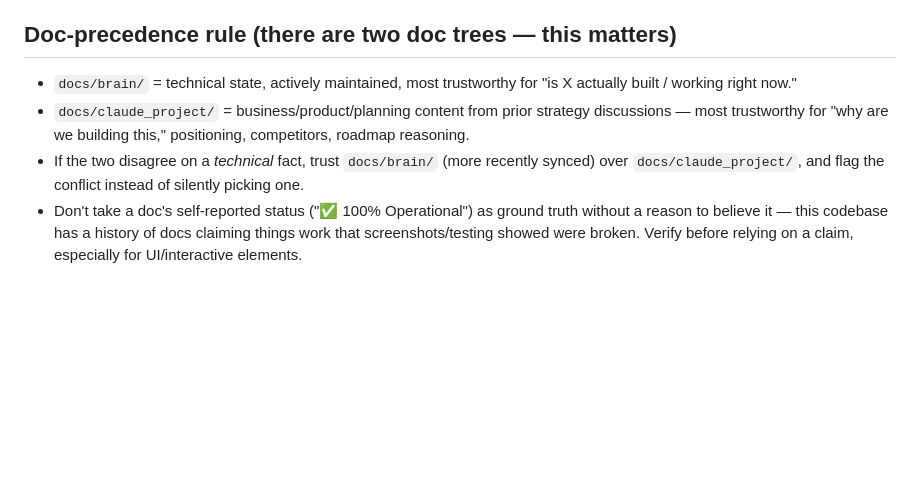
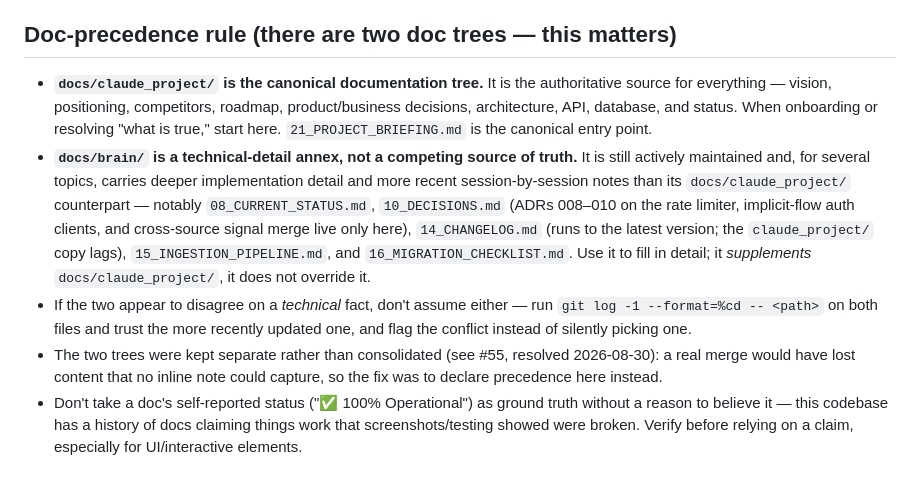
Before and after one commit to kashifnehal/bluebeaconresearch, a Markdown page: CLAUDE.md, the part around the change. Drawn GitHub-style; blank space fills up the shorter version.

Commit message:
docs: declare docs/claude_project/ canonical, docs/brain/ as annex (#55)
Resolves the two-doc-tree ambiguity without a destructive merge. The trees
are ~90% different documents, not drifted copies — brain/ holds unique,
still-accurate detail (ADRs 008-010, v0.20-v0.33 changelog, session logs)
that no inline note could capture, so consolidation would have lost content.
Fix is a precedence rule: claude_project/ is authoritative for everything,
brain/ supplements it with deeper technical detail; on apparent conflict,
compare git recency.

Co-Authored-By: Claude Sonnet 5 <noreply@anthropic.com>

```diff
--- a/CLAUDE.md
+++ b/CLAUDE.md
@@ -12,9 +12,10 @@ Blue Beacon Research (BBR) is a geopolitical intelligence SaaS: it converts glob
 
 ## Doc-precedence rule (there are two doc trees — this matters)
 
-- `docs/brain/` = technical state, actively maintained, most trustworthy for "is X actually built / working right now."
-- `docs/claude_project/` = business/product/planning content from prior strategy discussions — most trustworthy for "why are we building this," positioning, competitors, roadmap reasoning.
-- If the two disagree on a *technical* fact, trust `docs/brain/` (more recently synced) over `docs/claude_project/`, and flag the conflict instead of silently picking one.
+- **`docs/claude_project/` is the canonical documentation tree.** It is the authoritative source for everything — vision, positioning, competitors, roadmap, product/business decisions, architecture, API, database, and status. When onboarding or resolving "what is true," start here. `21_PROJECT_BRIEFING.md` is the canonical entry point.
+- **`docs/brain/` is a technical-detail annex, not a competing source of truth.** It is still actively maintained and, for several topics, carries deeper implementation detail and more recent session-by-session notes than its `docs/claude_project/` counterpart — notably `08_CURRENT_STATUS.md`, `10_DECISIONS.md` (ADRs 008–010 on the rate limiter, implicit-flow auth clients, and cross-source signal merge live only here), `14_CHANGELOG.md` (runs to the latest version; the `claude_project/` copy lags), `15_INGESTION_PIPELINE.md`, and `16_MIGRATION_CHECKLIST.md`. Use it to fill in detail; it *supplements* `docs/claude_project/`, it does not override it.
+- If the two appear to disagree on a *technical* fact, don't assume either — run `git log -1 --format=%cd -- <path>` on both files and trust the more recently updated one, and flag the conflict instead of silently picking one.
+- The two trees were kept separate rather than consolidated (see #55, resolved 2026-08-30): a real merge would have lost content that no inline note could capture, so the fix was to declare precedence here instead.
 - Don't take a doc's self-reported status ("✅ 100% Operational") as ground truth without a reason to believe it — this codebase has a history of docs claiming things work that screenshots/testing showed were broken. Verify before relying on a claim, especially for UI/interactive elements.
 
 ## Standing rules (do not re-litigate)
```
